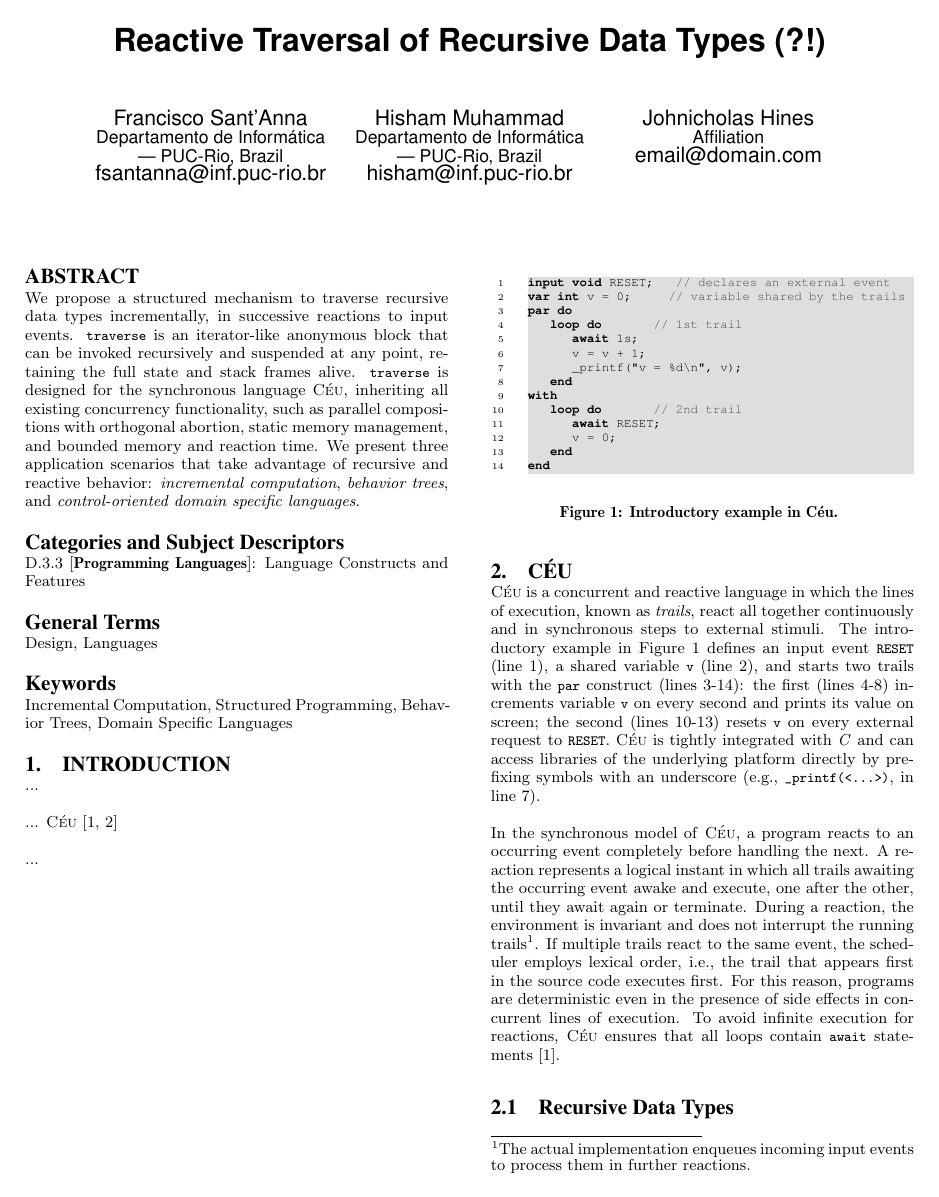
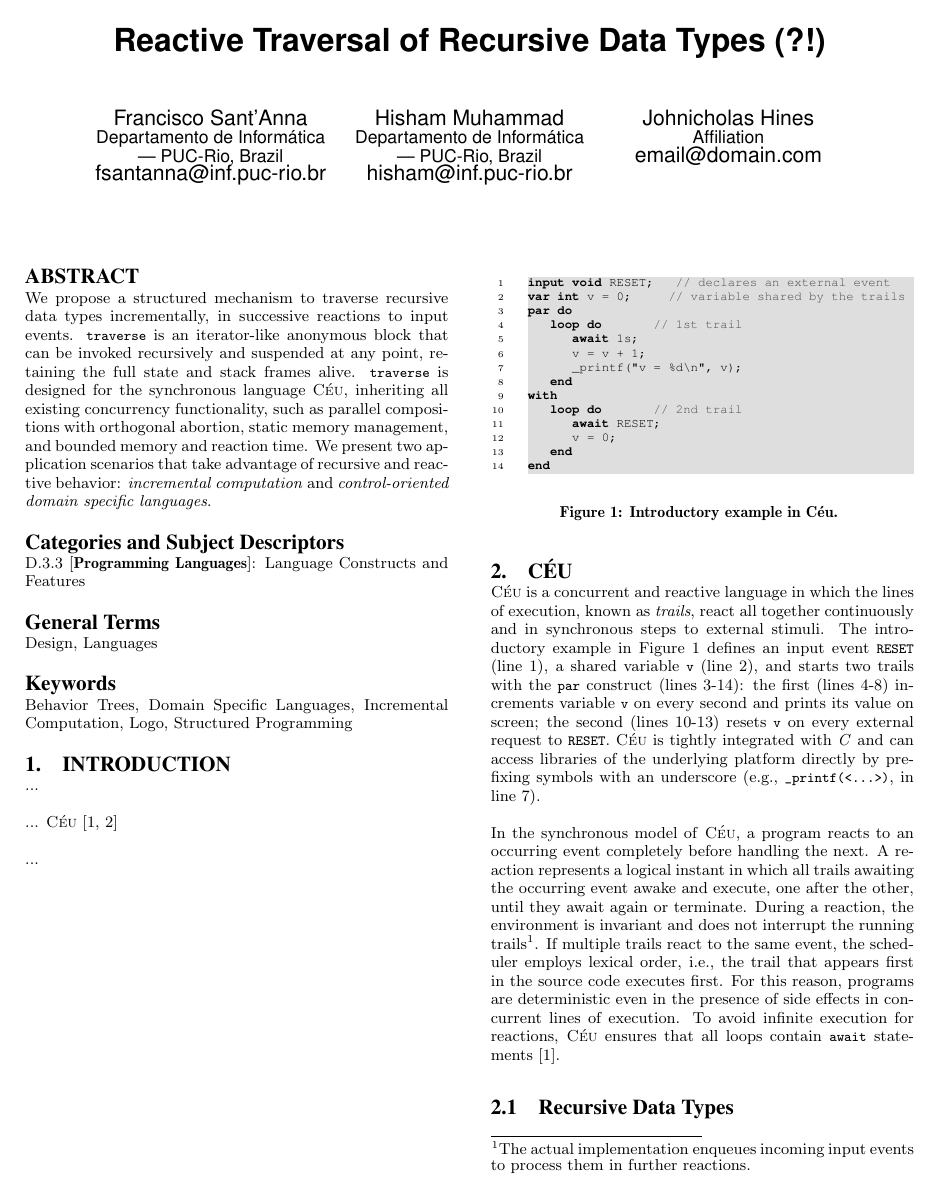
Before and after one commit to fsantanna-no/rebls-15, a LaTeX paper (paper/rebls-15.tex): page 1 of 4. Compiled offline with pdfLaTeX.

Commit message:
(>) Only two applications domains: incremental computation and DSLs. BTs moved to inside DSLs.

```diff
--- a/paper/rebls-15.tex
+++ b/paper/rebls-15.tex
@@ -83,9 +83,9 @@ frames alive.
 existing concurrency functionality, such as parallel compositions with
 orthogonal abortion, static memory management, and bounded memory and reaction
 time.
-We present three application scenarios that take advantage of recursive and
-reactive behavior: \emph{incremental computation}, \emph{behavior trees}, and
-\emph{control-oriented domain specific languages}.
+We present two application scenarios that take advantage of recursive and
+reactive behavior: \emph{incremental computation} and \emph{control-oriented
+domain specific languages}.
 
 \begin{comment}
 MIX OF:
@@ -110,7 +110,8 @@ DESIGNED FOR \CEU:
 
 \terms{Design, Languages}
 
-\keywords{Incremental Computation, Structured Programming, Behavior Trees, Domain Specific Languages}
+\keywords{Behavior Trees, Domain Specific Languages, Incremental Computation,
+Logo, Structured Programming}
 
 \section{Introduction}
 
```
Also changed, not shown: paper/rebls-15.pdf, paper/rebls-15.tex (18 more changed lines).
